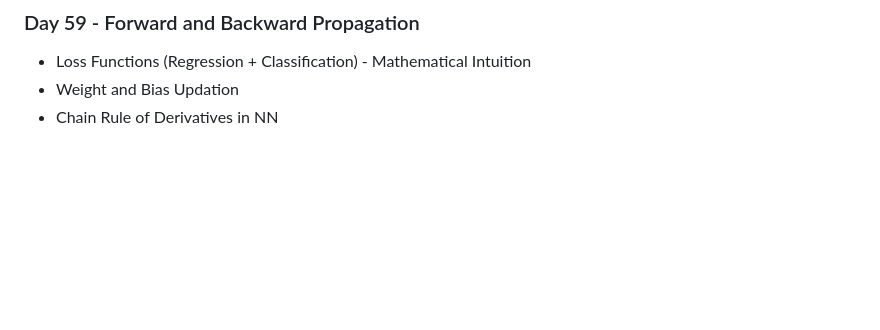
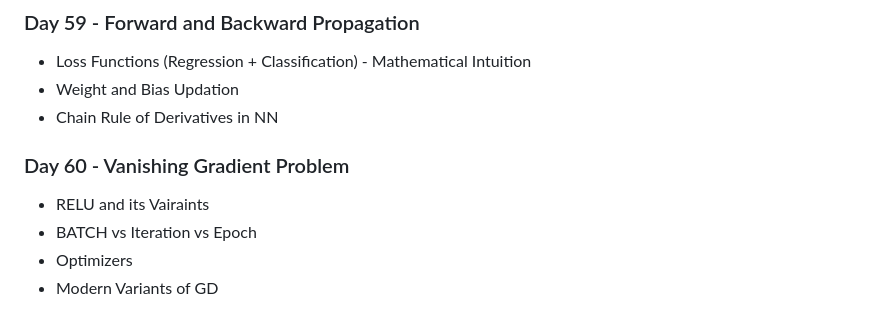
Before and after one commit to Mahmudulmadu/AI-ML-Data-Science_learning-Journey, a Markdown page: daily_log.md, the part around one of its changes. Rendered like a GitHub page; blank space fills up the shorter version.

Commit message:
Day 60 Gradient Descent in NN

```diff
--- a/daily_log.md
+++ b/daily_log.md
@@ -295,3 +295,10 @@
 - Loss Functions (Regression + Classification) - Mathematical Intuition
 - Weight and Bias Updation
 - Chain Rule of Derivatives in NN
+
+### Day 60 - Vanishing Gradient Problem
+
+- RELU and its Vairaints
+- BATCH vs Iteration vs Epoch
+- Optimizers
+- Modern Variants of GD
```
Also changed, not shown: other parts of daily_log.md (+1 -1 lines).
